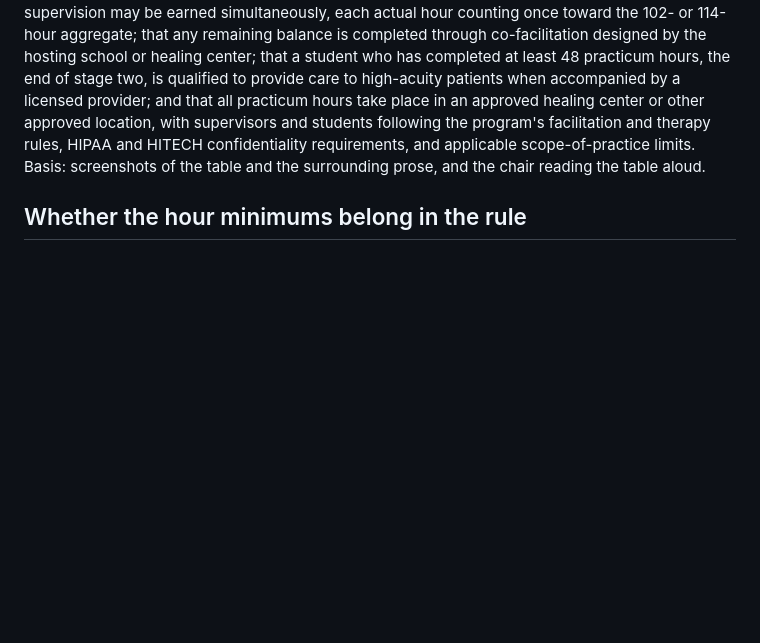
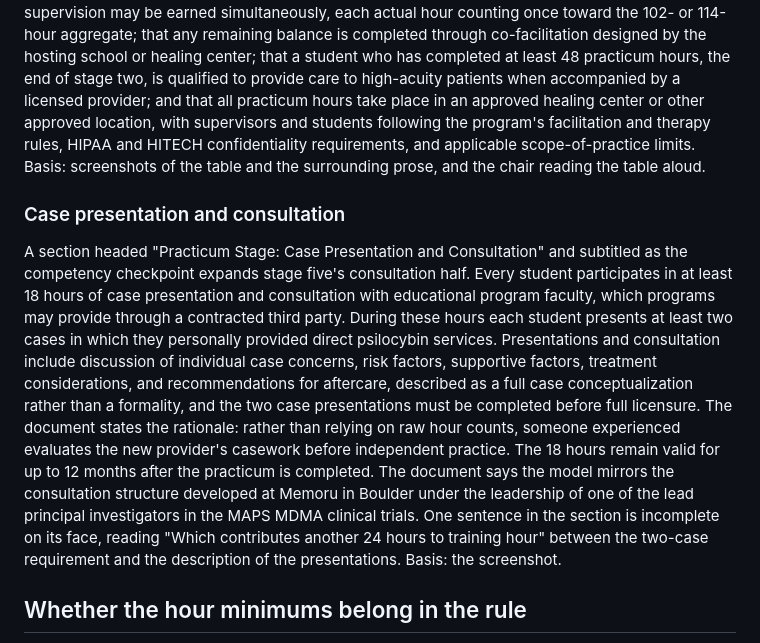
Before and after one commit to notafeature/NMMPAB_Rules-Draft-Analysis, a Markdown page: analysis/8-21-committee-extraction.md, the part around the change. GitHub-like rendering; blank space fills up the shorter version.

Commit message:
The case presentation and consultation section joins the August 21 record
Co-Authored-By: Claude <noreply@anthropic.com>
Claude-Session: https://claude.ai/code/session_01Fg5pk7ZsAvRSuCoGtbBmY6

```diff
--- a/analysis/8-21-committee-extraction.md
+++ b/analysis/8-21-committee-extraction.md
@@ -104,6 +104,10 @@ The total row reads LP 114 and facilitator 102 hours, with eight client medicine
 
 The prose beneath the table states that every stage spans preparation, administration, and integration rather than administration alone; that hours in co-facilitation, group work, and practice supervision may be earned simultaneously, each actual hour counting once toward the 102- or 114-hour aggregate; that any remaining balance is completed through co-facilitation designed by the hosting school or healing center; that a student who has completed at least 48 practicum hours, the end of stage two, is qualified to provide care to high-acuity patients when accompanied by a licensed provider; and that all practicum hours take place in an approved healing center or other approved location, with supervisors and students following the program's facilitation and therapy rules, HIPAA and HITECH confidentiality requirements, and applicable scope-of-practice limits. Basis: screenshots of the table and the surrounding prose, and the chair reading the table aloud.
 
+### Case presentation and consultation
+
+A section headed "Practicum Stage: Case Presentation and Consultation" and subtitled as the competency checkpoint expands stage five's consultation half. Every student participates in at least 18 hours of case presentation and consultation with educational program faculty, which programs may provide through a contracted third party. During these hours each student presents at least two cases in which they personally provided direct psilocybin services. Presentations and consultation include discussion of individual case concerns, risk factors, supportive factors, treatment considerations, and recommendations for aftercare, described as a full case conceptualization rather than a formality, and the two case presentations must be completed before full licensure. The document states the rationale: rather than relying on raw hour counts, someone experienced evaluates the new provider's casework before independent practice. The 18 hours remain valid for up to 12 months after the practicum is completed. The document says the model mirrors the consultation structure developed at Memoru in Boulder under the leadership of one of the lead principal investigators in the MAPS MDMA clinical trials. One sentence in the section is incomplete on its face, reading "Which contributes another 24 hours to training hour" between the two-case requirement and the description of the presentations. Basis: the screenshot.
+
 ## Whether the hour minimums belong in the rule
 
 The longest discussion of the meeting so far. The question, put by Gregory Evans after the content-area table was read: is the nine-area breakdown being put forward as rule text, or as best-practice recommendations, given that it approaches telling schools how to break down their curriculum. The positions, in the order given:
```
